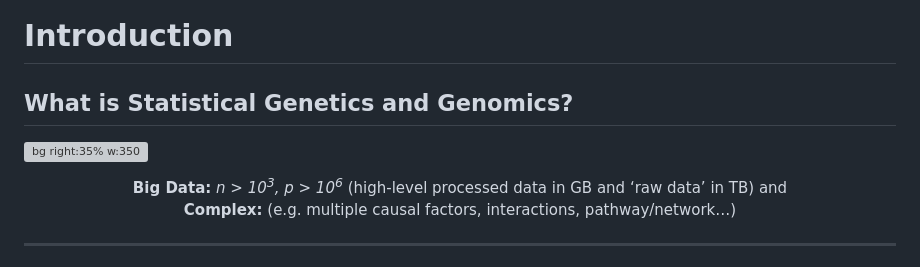
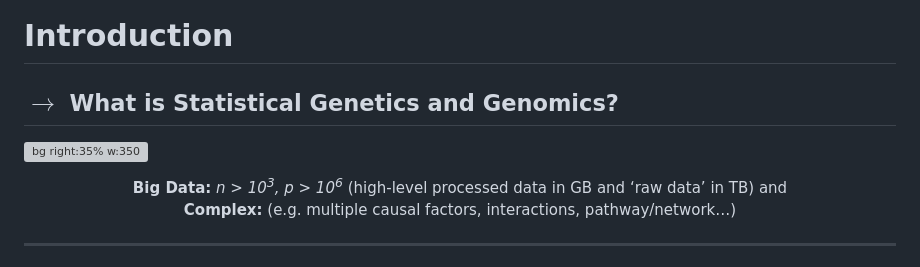
Before and after one commit to UofT-DSI/stat_gen, a Markdown page: 03_instructional_team/markdown_slides/slides_01.md, the part around the change printed below. GitHub-like rendering; grey boxes are pictures that could not be loaded.

```diff
--- a/03_instructional_team/markdown_slides/slides_01.md
+++ b/03_instructional_team/markdown_slides/slides_01.md
@@ -14,5 +14,5 @@ $ echo "Data Sciences Institute"
 
 # Introduction
 
-## **What is Statistical Genetics and Genomics?**
+## $\rightarrow$ **What is Statistical Genetics and Genomics?**
 
```
Also changed, not shown: other parts of 03_instructional_team/markdown_slides/slides_01.md (+1 -1 lines).
